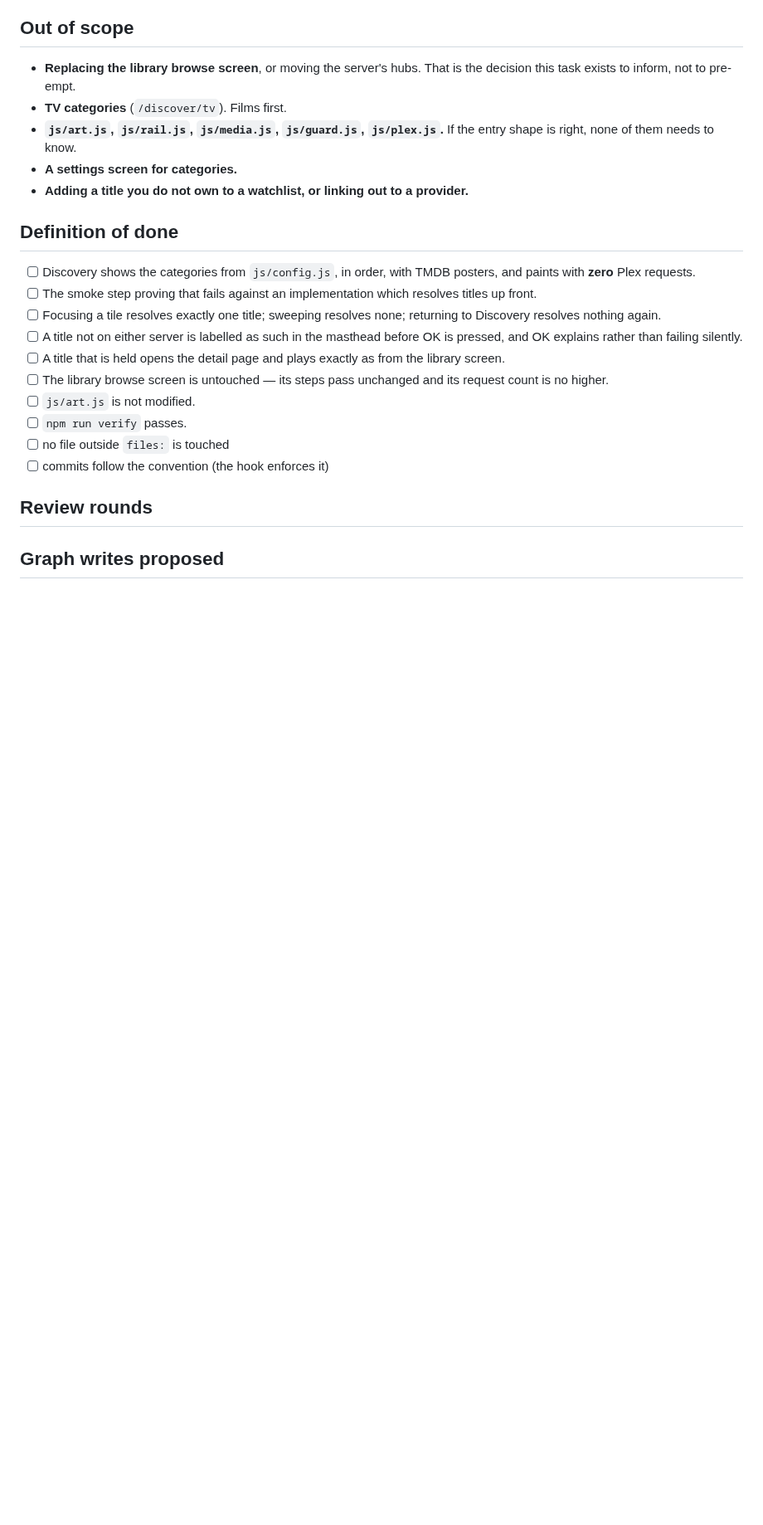
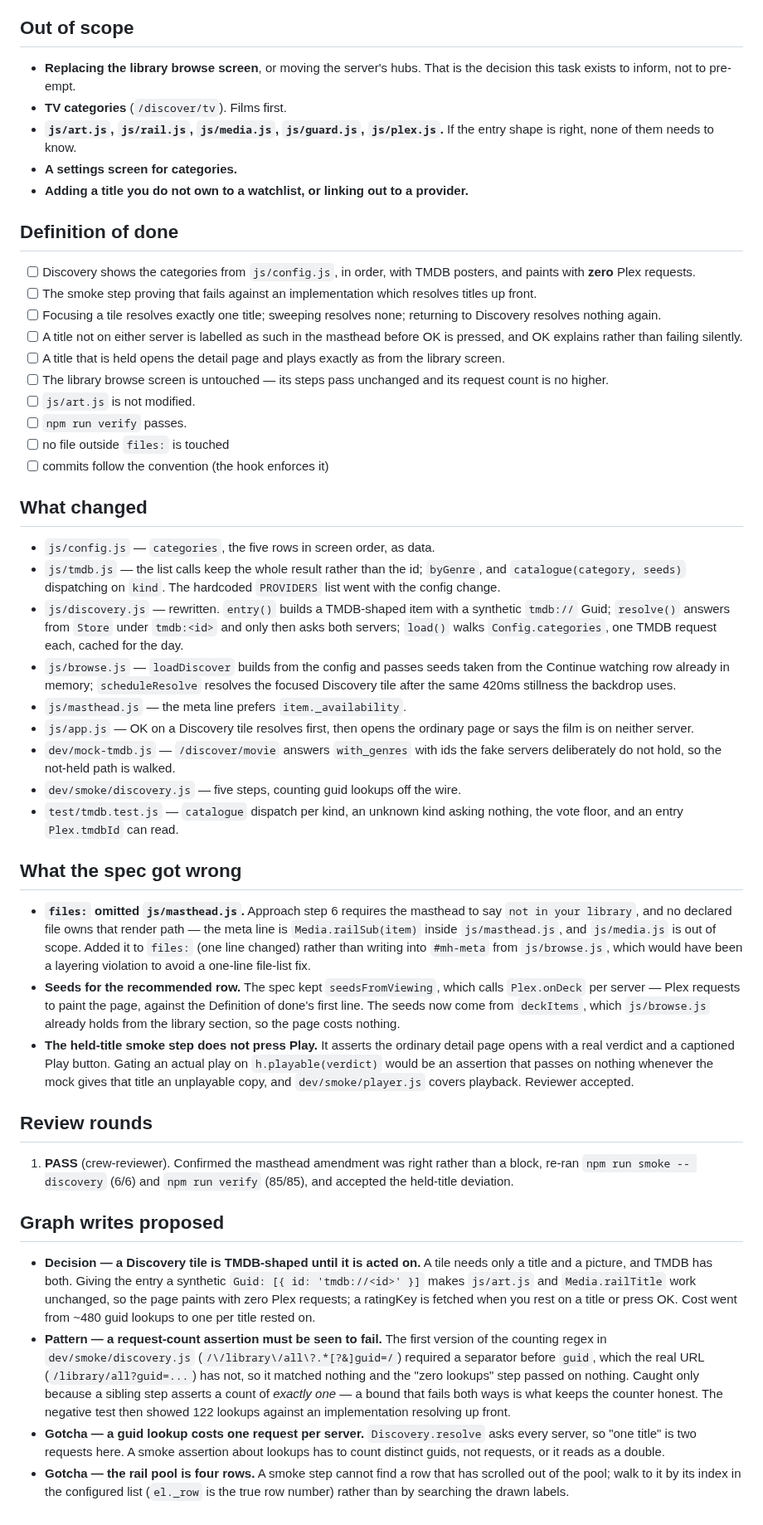
Before and after one commit to StuCM/Reflex, a Markdown page: .claude/tasks/023-tmdb-first-discovery.md, the part around one of its changes. Shown at 83% size. Rendered like a GitHub page; blank space fills up the shorter version.

Commit message:
docs(crew): close 023 after review

```diff
--- a/.claude/tasks/023-tmdb-first-discovery.md
+++ b/.claude/tasks/023-tmdb-first-discovery.md
@@ -220,6 +220,73 @@ Workers must not go digging for more.
 - [ ] no file outside `files:` is touched
 - [ ] commits follow the convention (the hook enforces it)
 
+## What changed
+
+- `js/config.js` — `categories`, the five rows in screen order, as data.
+- `js/tmdb.js` — the list calls keep the whole result rather than the id;
+  `byGenre`, and `catalogue(category, seeds)` dispatching on `kind`. The
+  hardcoded `PROVIDERS` list went with the config change.
+- `js/discovery.js` — rewritten. `entry()` builds a TMDB-shaped item with a
+  synthetic `tmdb://` Guid; `resolve()` answers from `Store` under `tmdb:<id>`
+  and only then asks both servers; `load()` walks `Config.categories`, one TMDB
+  request each, cached for the day.
+- `js/browse.js` — `loadDiscover` builds from the config and passes seeds taken
+  from the Continue watching row already in memory; `scheduleResolve` resolves
+  the focused Discovery tile after the same 420ms stillness the backdrop uses.
+- `js/masthead.js` — the meta line prefers `item._availability`.
+- `js/app.js` — OK on a Discovery tile resolves first, then opens the ordinary
+  page or says the film is on neither server.
+- `dev/mock-tmdb.js` — `/discover/movie` answers `with_genres` with ids the fake
+  servers deliberately do not hold, so the not-held path is walked.
+- `dev/smoke/discovery.js` — five steps, counting guid lookups off the wire.
+- `test/tmdb.test.js` — `catalogue` dispatch per kind, an unknown kind asking
+  nothing, the vote floor, and an entry `Plex.tmdbId` can read.
+
+## What the spec got wrong
+
+- **`files:` omitted `js/masthead.js`.** Approach step 6 requires the masthead to
+  say `not in your library`, and no declared file owns that render path — the
+  meta line is `Media.railSub(item)` inside `js/masthead.js`, and `js/media.js`
+  is out of scope. Added it to `files:` (one line changed) rather than writing
+  into `#mh-meta` from `js/browse.js`, which would have been a layering
+  violation to avoid a one-line file-list fix.
+- **Seeds for the recommended row.** The spec kept `seedsFromViewing`, which
+  calls `Plex.onDeck` per server — Plex requests to paint the page, against the
+  Definition of done's first line. The seeds now come from `deckItems`, which
+  `js/browse.js` already holds from the library section, so the page costs
+  nothing.
+- **The held-title smoke step does not press Play.** It asserts the ordinary
+  detail page opens with a real verdict and a captioned Play button. Gating an
+  actual play on `h.playable(verdict)` would be an assertion that passes on
+  nothing whenever the mock gives that title an unplayable copy, and
+  `dev/smoke/player.js` covers playback. Reviewer accepted.
+
 ## Review rounds
 
+1. **PASS** (crew-reviewer). Confirmed the masthead amendment was right rather
+   than a block, re-ran `npm run smoke -- discovery` (6/6) and `npm run verify`
+   (85/85), and accepted the held-title deviation.
+
 ## Graph writes proposed
+
+- **Decision — a Discovery tile is TMDB-shaped until it is acted on.** A tile
+  needs only a title and a picture, and TMDB has both. Giving the entry a
+  synthetic `Guid: [{ id: 'tmdb://<id>' }]` makes `js/art.js` and
+  `Media.railTitle` work unchanged, so the page paints with zero Plex requests;
+  a ratingKey is fetched when you rest on a title or press OK. Cost went from
+  ~480 guid lookups to one per title rested on.
+- **Pattern — a request-count assertion must be seen to fail.** The first
+  version of the counting regex in `dev/smoke/discovery.js`
+  (`/\/library\/all\?.*[?&]guid=/`) required a separator before `guid`, which
+  the real URL (`/library/all?guid=...`) has not, so it matched nothing and the
+  "zero lookups" step passed on nothing. Caught only because a sibling step
+  asserts a count of *exactly one* — a bound that fails both ways is what keeps
+  the counter honest. The negative test then showed 122 lookups against an
+  implementation resolving up front.
+- **Gotcha — a guid lookup costs one request per server.** `Discovery.resolve`
+  asks every server, so "one title" is two requests here. A smoke assertion
+  about lookups has to count distinct guids, not requests, or it reads as a
+  double.
+- **Gotcha — the rail pool is four rows.** A smoke step cannot find a row that
+  has scrolled out of the pool; walk to it by its index in the configured list
+  (`el._row` is the true row number) rather than by searching the drawn labels.
```
Also changed, not shown: other parts of .claude/tasks/023-tmdb-first-discovery.md (+1 -1 lines).
